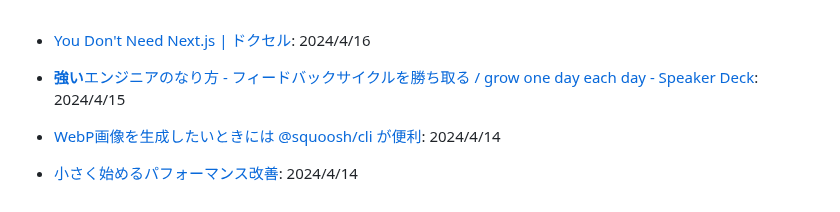
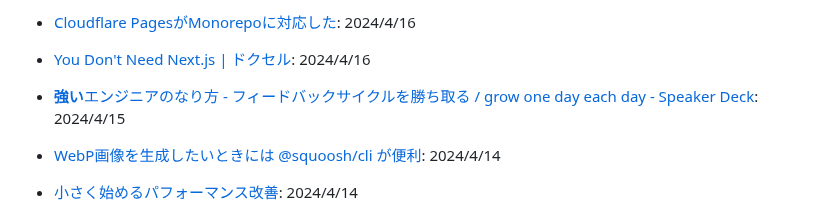
Before and after one commit to yoshikouki/yoshikouki, a Markdown page: Inputs.md, the part around the change. Rendered like a GitHub page.

Commit message:
Add Input by GitHub Actions

```diff
--- a/Inputs.md
+++ b/Inputs.md
@@ -1,3 +1,4 @@
+- [Cloudflare PagesがMonorepoに対応した](https://zenn.dev/ficilcom/articles/cloudflare-pages-monorepo): 2024/4/16
 - [You Don't Need Next.js | ドクセル](https://www.docswell.com/s/ashphy/KM1NQ6-you-dont-need-nextjs#p1): 2024/4/16
 - [**強い**エンジニアのなり方 - フィードバックサイクルを勝ち取る / grow one day each day - Speaker Deck](https://speakerdeck.com/soudai/grow-one-day-each-day): 2024/4/15
 - [WebP画像を生成したいときには @squoosh/cli が便利](https://zenn.dev/catnose99/scraps/2647fa64b1fe27): 2024/4/14
```
